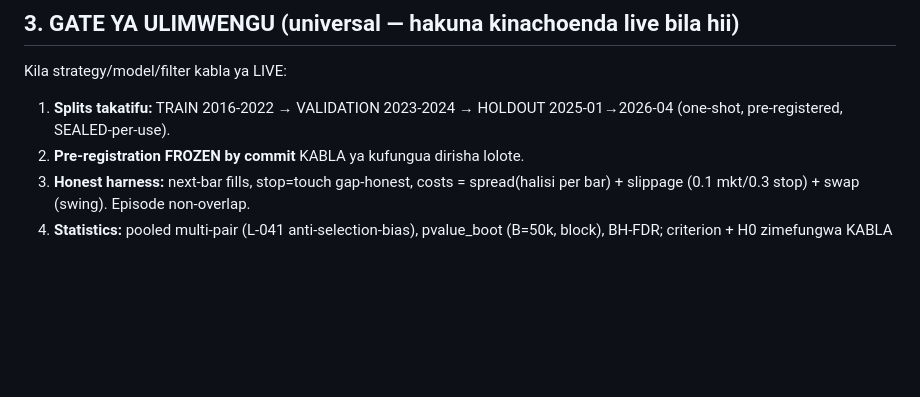
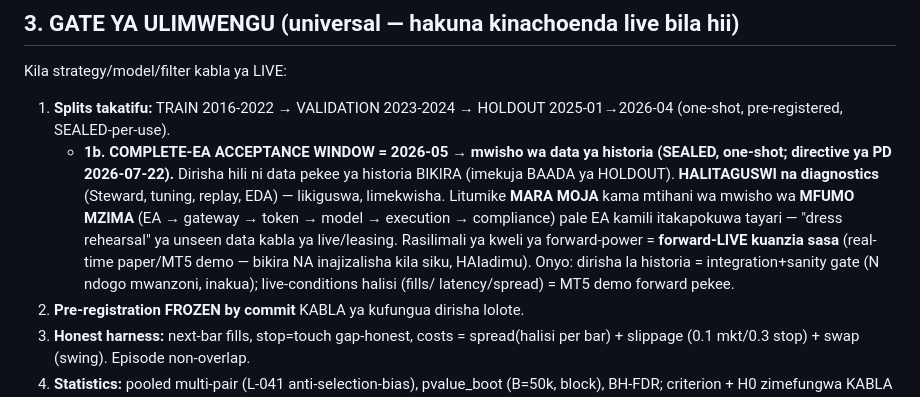
Before and after one commit to Majorsoln/elitefx1, a Markdown page: docs/DOCTRINE_V2.md, the part around the change. Drawn GitHub-style; blank space fills up the shorter version.

```diff
--- a/docs/DOCTRINE_V2.md
+++ b/docs/DOCTRINE_V2.md
@@ -50,6 +50,15 @@ Kila uwezo mpya = **MODEL VERSION** iliyogandishwa, si patch ya moja kwa moja. M
 Kila strategy/model/filter kabla ya LIVE:
 1. **Splits takatifu:** TRAIN 2016-2022 → VALIDATION 2023-2024 → HOLDOUT 2025-01→2026-04
    (one-shot, pre-registered, SEALED-per-use).
+   - **1b. COMPLETE-EA ACCEPTANCE WINDOW = 2026-05 → mwisho wa data ya historia (SEALED, one-shot;
+     directive ya PD 2026-07-22).** Dirisha hili ni data pekee ya historia BIKIRA (imekuja BAADA ya
+     HOLDOUT). **HALITAGUSWI na diagnostics** (Steward, tuning, replay, EDA) — likiguswa, limekwisha.
+     Litumike **MARA MOJA** kama mtihani wa mwisho wa **MFUMO MZIMA** (EA → gateway → token → model →
+     execution → compliance) pale EA kamili itakapokuwa tayari — "dress rehearsal" ya unseen data
+     kabla ya live/leasing. Rasilimali ya kweli ya forward-power = **forward-LIVE kuanzia sasa**
+     (real-time paper/MT5 demo — bikira NA inajizalisha kila siku, HAIadimu). Onyo: dirisha la
+     historia = integration+sanity gate (N ndogo mwanzoni, inakua); live-conditions halisi (fills/
+     latency/spread) = MT5 demo forward pekee.
 2. **Pre-registration FROZEN by commit** KABLA ya kufungua dirisha lolote.
 3. **Honest harness:** next-bar fills, stop=touch gap-honest, costs = spread(halisi per bar) +
    slippage (0.1 mkt/0.3 stop) + swap (swing). Episode non-overlap.
```
Also changed, not shown: docs/CHIEF_STATUS.md (+19 -0 lines).
